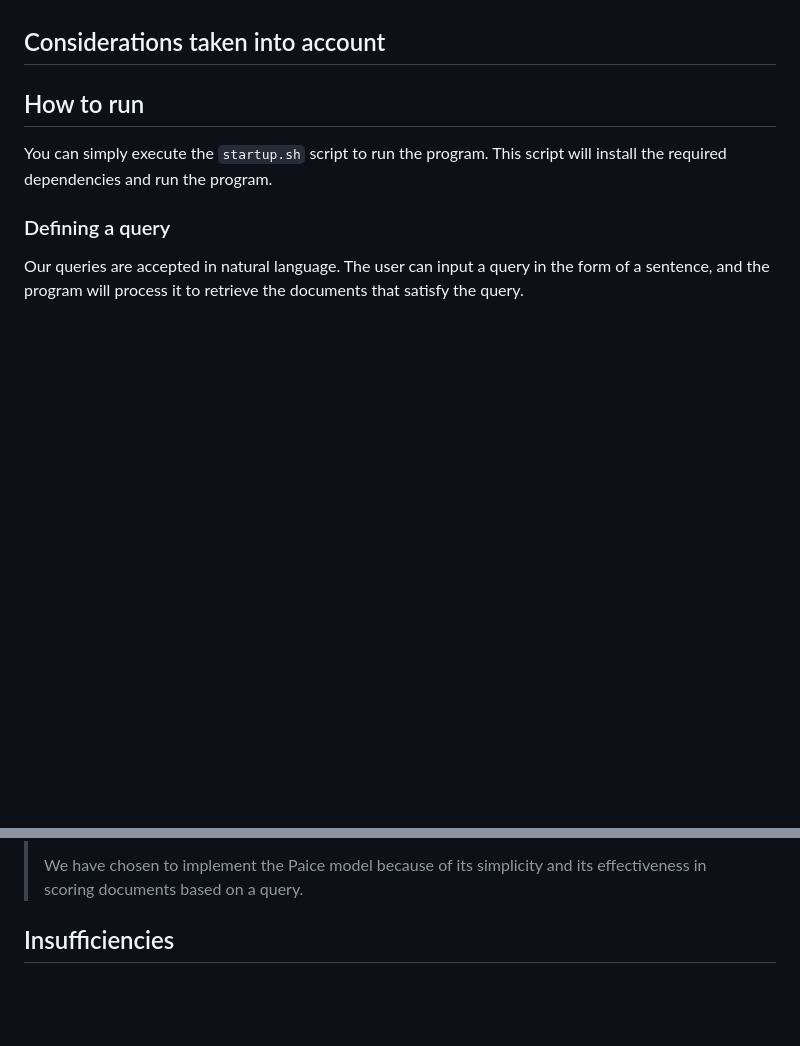
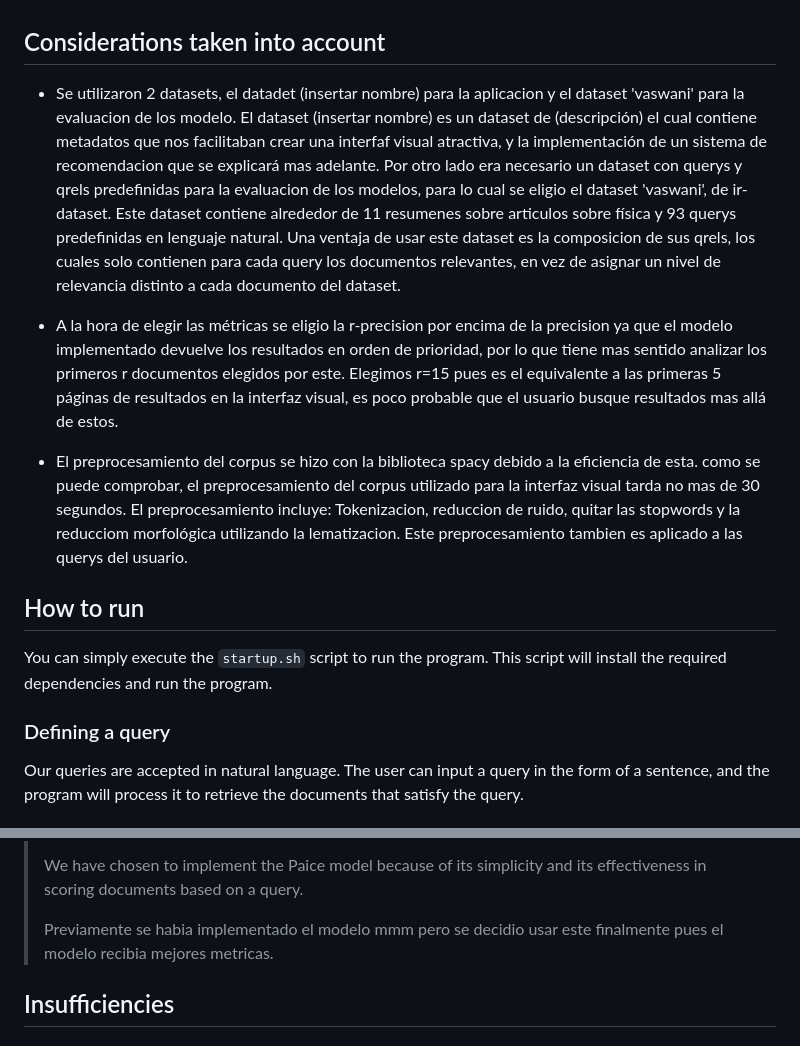
Before and after one commit to karendcl/SRI, a Markdown page: ReadMe.md, 2 parts joined by grey strips. Rendered like a GitHub page; blank space fills up the shorter version.

```diff
--- a/ReadMe.md
+++ b/ReadMe.md
@@ -20,6 +20,11 @@ boolean model, a document either contains a word or not.
 This means that the fuzzy logic gives the boolean model a sense of 'softness'.
 
 ## Considerations taken into account
+ - Se utilizaron 2 datasets, el datadet (insertar nombre) para la aplicacion y el dataset 'vaswani' para la evaluacion de los modelo. El dataset (insertar nombre) es un dataset de (descripción) el cual contiene metadatos que nos facilitaban crear una interfaf visual atractiva, y la implementación de un sistema de recomendacion que se explicará mas adelante. Por otro lado era necesario un dataset con querys y qrels predefinidas para la evaluacion de los modelos, para lo cual se eligio el dataset 'vaswani', de ir-dataset. Este dataset contiene alrededor de 11 resumenes sobre articulos sobre física y 93 querys predefinidas en lenguaje natural. Una ventaja de usar este dataset es la composicion de sus qrels, los cuales solo contienen para cada query los documentos relevantes, en vez de asignar un nivel de relevancia distinto a cada documento del dataset.
+
+ - A la hora de elegir las métricas se eligio la r-precision por encima de la precision ya que el modelo implementado devuelve los resultados en orden de prioridad, por lo que tiene mas sentido analizar los primeros r documentos elegidos por este. Elegimos r=15 pues es el equivalente a las primeras 5 páginas de resultados en la interfaz visual, es poco probable que el usuario busque resultados mas allá de estos.
+
+ - El preprocesamiento del corpus se hizo con la biblioteca spacy debido a la eficiencia de esta. como se puede comprobar, el preprocesamiento del corpus utilizado para la interfaz visual tarda no mas de 30 segundos. El preprocesamiento incluye: Tokenizacion, reduccion de ruido, quitar las stopwords y la reducciom morfológica utilizando la lematizacion. Este preprocesamiento tambien es aplicado a las querys del usuario.
 
 ## How to run
 You can simply execute the `startup.sh` script to run the program. This script will install the required dependencies and run the program.
@@ -50,6 +55,8 @@ In order to give a score to a document based on a query, we use the Paice model.
 > Because we are using the TF-IDF values to calculate the weights of the words, the score is a measure of the relevance of the document to the query.
 >
 > We have chosen to implement the Paice model because of its simplicity and its effectiveness in scoring documents based on a query.
+>
+> Previamente se habia implementado el modelo mmm pero se decidio usar este finalmente pues el modelo recibia mejores metricas.
 
 
 ## Insufficiencies
```
Also changed, not shown: other parts of ReadMe.md (+1 -1 lines).
